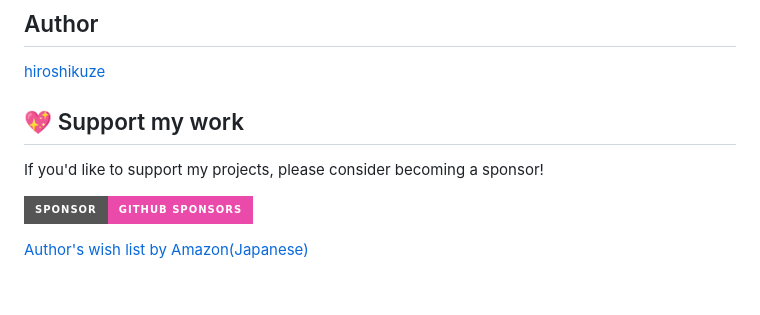
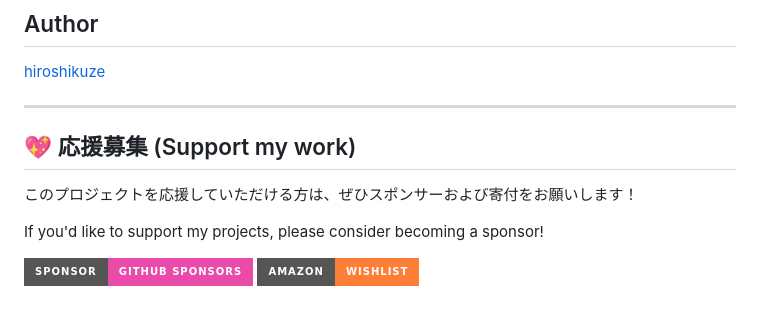
Before and after one commit to hiroshikuze/escape_from_tsunami_for_bing_chat, a Markdown page: README.md, the part around the change. GitHub-like rendering; badges without logos.

Commit message:
Add support section in Japanese to README
Added a section in Japanese for supporting the project.

```diff
--- a/README.md
+++ b/README.md
@@ -49,10 +49,13 @@ The game may be interrupted in the middle of the game. This may be a limitation
 
 [hiroshikuze](https://github.com/hiroshikuze)
 
-## 💖 Support my work
+---
+
+## 💖 応援募集 (Support my work)
+
+このプロジェクトを応援していただける方は、ぜひスポンサーおよび寄付をお願いします！
 
 If you'd like to support my projects, please consider becoming a sponsor!
 
 [![GitHub Sponsors](https://img.shields.io/badge/Sponsor-GitHub%20Sponsors-ea4aaa?style=for-the-badge&logo=github-sponsors)](https://github.com/sponsors/hiroshikuze)
-
-[Author's wish list by Amazon(Japanese)](https://www.amazon.jp/hz/wishlist/ls/5BAWD0LZ89V9?ref_=wl_share)
+[![Amazon Wishlist](https://img.shields.io/badge/Amazon-Wishlist-orange?style=for-the-badge&logo=amazon)](https://www.amazon.jp/hz/wishlist/ls/5BAWD0LZ89V9?ref_=wl_share)
```
